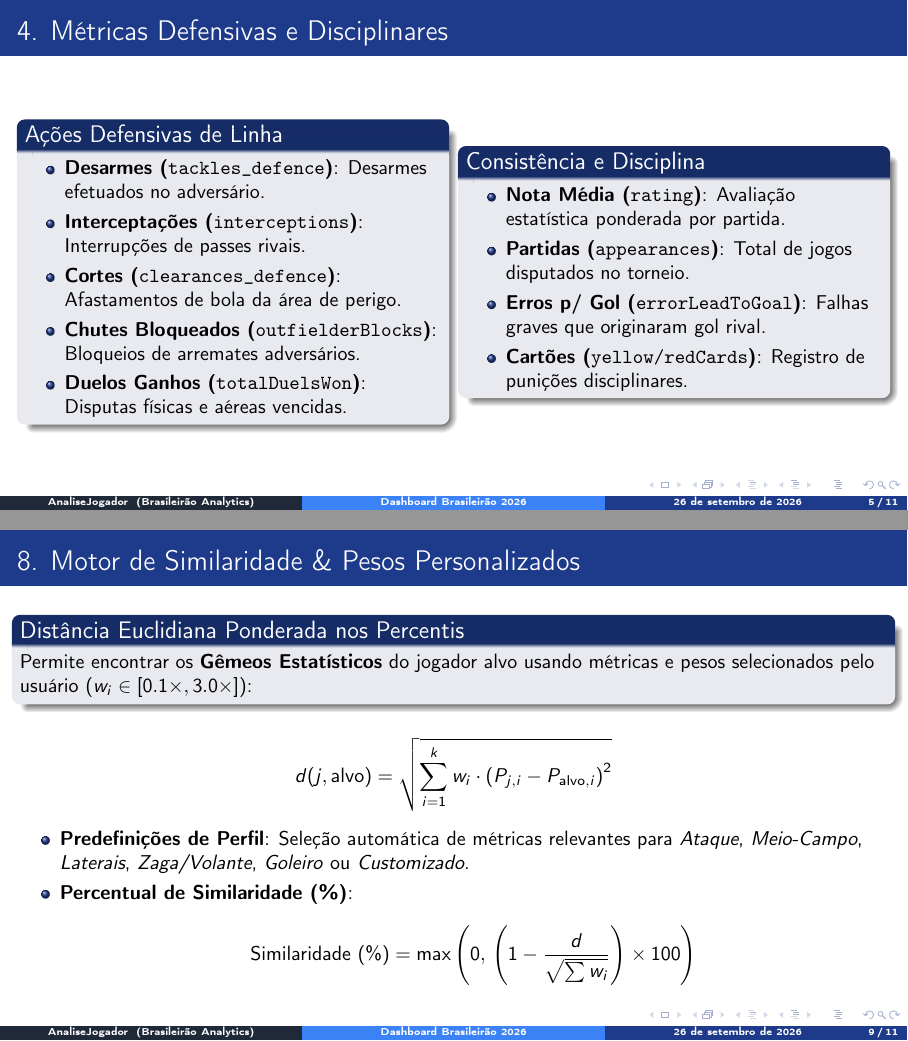
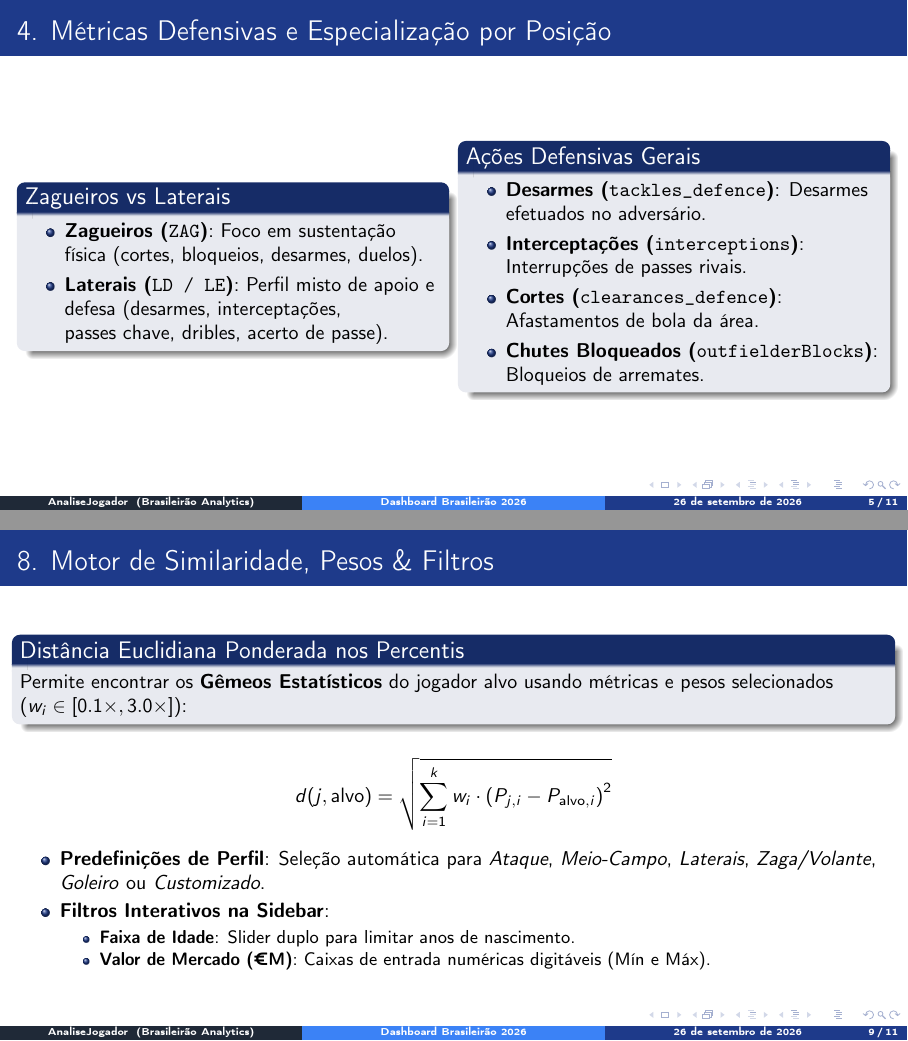
Before and after one commit to joaocomba/AnaliseJogador, LaTeX slides (apresentacao_metricas.tex): pages 5 and 9 of 11, joined at a grey line. Compiled offline with pdfLaTeX.

Commit message:
Atualização do arquivo Beamer TeX e PDF com os novos recursos

```diff
--- a/apresentacao_metricas.tex
+++ b/apresentacao_metricas.tex
@@ -108,27 +108,24 @@
   \end{columns}
 \end{frame}
 
-% --- SLIDE 4: MÉTRICAS DEFENSIVAS ---
-\begin{frame}{4. Métricas Defensivas e Disciplinares}
+% --- SLIDE 4: MÉTRICAS DEFENSIVAS E ESPECIALIZAÇÃO DE POSIÇÃO ---
+\begin{frame}{4. Métricas Defensivas e Especialização por Posição}
   \begin{columns}
     \begin{column}{0.48\textwidth}
-      \begin{block}{Ações Defensivas de Linha}
+      \begin{block}{Zagueiros vs Laterais}
         \begin{itemize}
-          \item \textbf{Desarmes (\texttt{tackles\_defence})}: Desarmes efetuados no adversário.
-          \item \textbf{Interceptações (\texttt{interceptions})}: Interrupções de passes rivais.
-          \item \textbf{Cortes (\texttt{clearances\_defence})}: Afastamentos de bola da área de perigo.
-          \item \textbf{Chutes Bloqueados (\texttt{outfielderBlocks})}: Bloqueios de arremates adversários.
-          \item \textbf{Duelos Ganhos (\texttt{totalDuelsWon})}: Disputas físicas e aéreas vencidas.
+          \item \textbf{Zagueiros (\texttt{ZAG})}: Foco em sustentação física ($\text{cortes}$, $\text{bloqueios}$, $\text{desarmes}$, $\text{duelos}$).
+          \item \textbf{Laterais (\texttt{LD / LE})}: Perfil misto de apoio e defesa ($\text{desarmes}$, $\text{interceptações}$, $\text{passes chave}$, $\text{dribles}$, $\text{acerto de passe}$).
         \end{itemize}
       \end{block}
     \end{column}
     \begin{column}{0.48\textwidth}
-      \begin{block}{Consistência e Disciplina}
+      \begin{block}{Ações Defensivas Gerais}
         \begin{itemize}
-          \item \textbf{Nota Média (\texttt{rating})}: Avaliação estatística ponderada por partida.
-          \item \textbf{Partidas (\texttt{appearances})}: Total de jogos disputados no torneio.
-          \item \textbf{Erros p/ Gol (\texttt{errorLeadToGoal})}: Falhas graves que originaram gol rival.
-          \item \textbf{Cartões (\texttt{yellow/redCards})}: Registro de punições disciplinares.
+          \item \textbf{Desarmes (\texttt{tackles\_defence})}: Desarmes efetuados no adversário.
+          \item \textbf{Interceptações (\texttt{interceptions})}: Interrupções de passes rivais.
+          \item \textbf{Cortes (\texttt{clearances\_defence})}: Afastamentos de bola da área.
+          \item \textbf{Chutes Bloqueados (\texttt{outfielderBlocks})}: Bloqueios de arremates.
         \end{itemize}
       \end{block}
     \end{column}
@@ -209,10 +206,10 @@
   \end{columns}
 \end{frame}
 
-% --- SLIDE 8: MOTOR DE SIMILARIDADE E PESOS ---
-\begin{frame}{8. Motor de Similaridade \& Pesos Personalizados}
+% --- SLIDE 8: MOTOR DE SIMILARIDADE E FILTROS LATERAIS ---
+\begin{frame}{8. Motor de Similaridade, Pesos \& Filtros}
   \begin{block}{Distância Euclidiana Ponderada nos Percentis}
-    Permite encontrar os \textbf{Gêmeos Estatísticos} do jogador alvo usando métricas e pesos selecionados pelo usuário ($w_i \in [0.1\times, 3.0\times]$):
+    Permite encontrar os \textbf{Gêmeos Estatísticos} do jogador alvo usando métricas e pesos selecionados ($w_i \in [0.1\times, 3.0\times]$):
   \end{block}
 
   \begin{equation*}
@@ -220,11 +217,12 @@
   \end{equation*}
 
   \begin{itemize}
-    \item \textbf{Predefinições de Perfil}: Seleção automática de métricas relevantes para \textit{Ataque}, \textit{Meio-Campo}, \textit{Laterais}, \textit{Zaga/Volante}, \textit{Goleiro} ou \textit{Customizado}.
-    \item \textbf{Percentual de Similaridade (\%)}:
-      \begin{equation*}
-        \text{Similaridade (\%)} = \max\left(0, \, \left(1 - \frac{d}{\sqrt{\sum w_i}}\right) \times 100\right)
-      \end{equation*}
+    \item \textbf{Predefinições de Perfil}: Seleção automática para \textit{Ataque}, \textit{Meio-Campo}, \textit{Laterais}, \textit{Zaga/Volante}, \textit{Goleiro} ou \textit{Customizado}.
+    \item \textbf{Filtros Interativos na Sidebar}:
+      \begin{itemize}
+        \item \textbf{Faixa de Idade}: Slider duplo para limitar anos de nascimento.
+        \item \textbf{Valor de Mercado (€M)}: Caixas de entrada numéricas digitáveis ($\text{Mín}$ e $\text{Máx}$).
+      \end{itemize}
   \end{itemize}
 \end{frame}
 
```
Also changed, not shown: apresentacao_metricas.pdf, apresentacao_metricas.tex (11 more changed lines).
